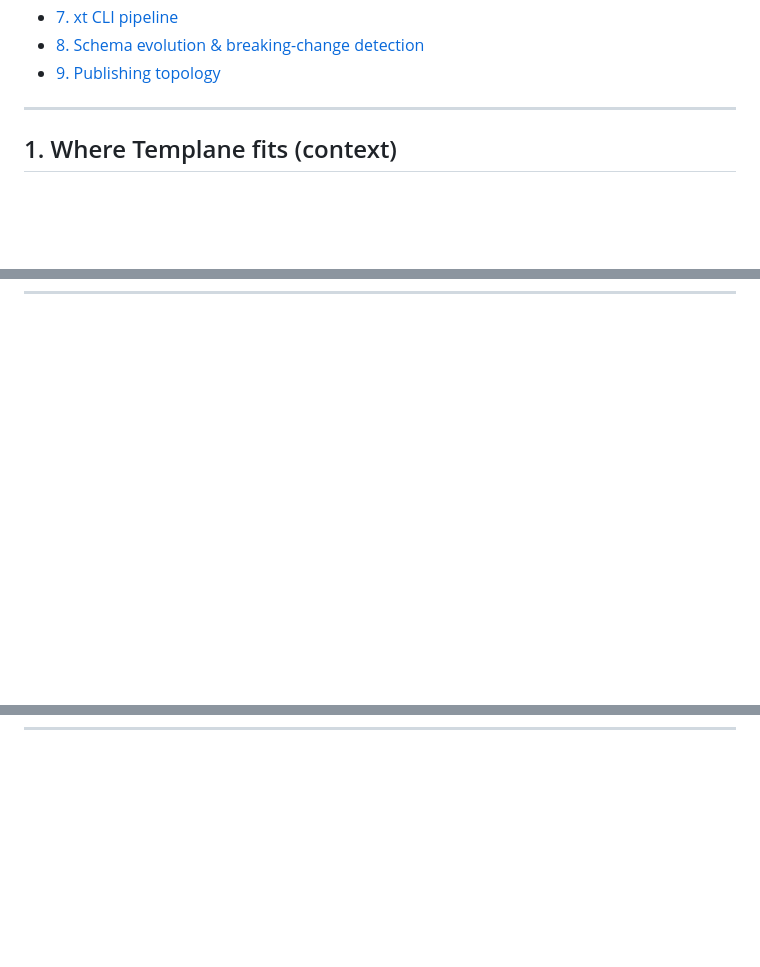
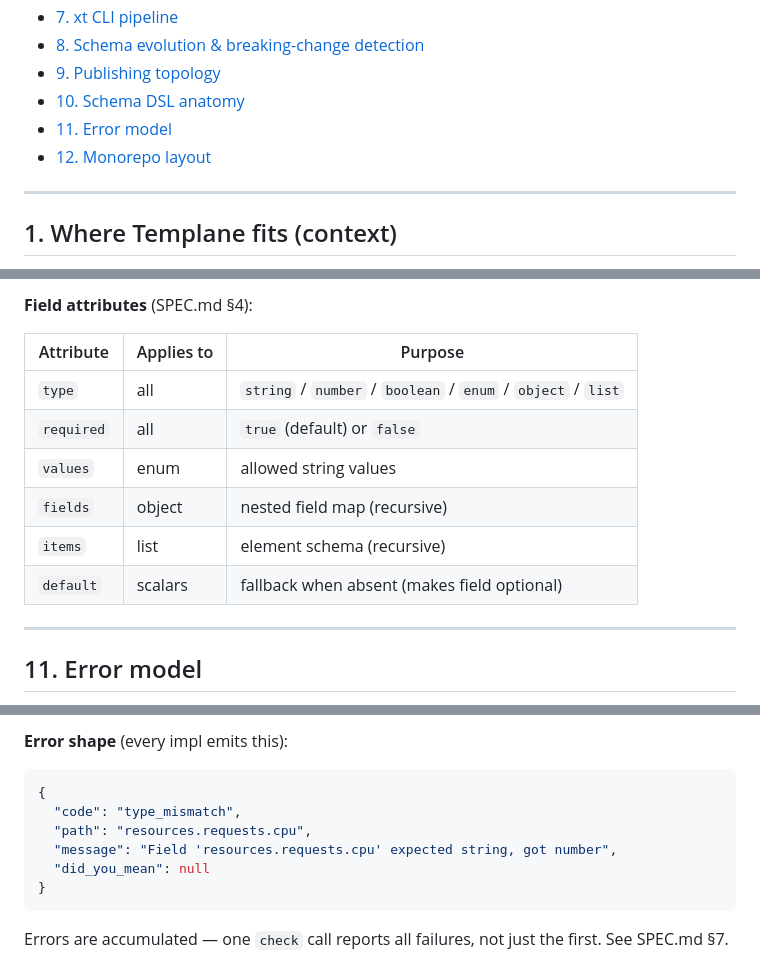
Before and after one commit to ereshzealous/Templane, a Markdown page: docs/ARCHITECTURE.md, 3 parts joined by grey strips. GitHub-like rendering; blank space fills up the shorter version.

````diff
--- a/docs/ARCHITECTURE.md
+++ b/docs/ARCHITECTURE.md
@@ -14,6 +14,9 @@ natively on GitHub.
 - [7. xt CLI pipeline](#7-xt-cli-pipeline)
 - [8. Schema evolution & breaking-change detection](#8-schema-evolution--breaking-change-detection)
 - [9. Publishing topology](#9-publishing-topology)
+- [10. Schema DSL anatomy](#10-schema-dsl-anatomy)
+- [11. Error model](#11-error-model)
+- [12. Monorepo layout](#12-monorepo-layout)
 
 ---
 
@@ -423,0 +459,15 @@ no auto-publish on push or tag. Each workflow has a dry-run flag.
+**Field attributes** (SPEC.md §4):
+
+| Attribute | Applies to | Purpose |
+|---|---|---|
+| `type` | all | `string` / `number` / `boolean` / `enum` / `object` / `list` |
+| `required` | all | `true` (default) or `false` |
+| `values` | enum | allowed string values |
+| `fields` | object | nested field map (recursive) |
+| `items` | list | element schema (recursive) |
+| `default` | scalars | fallback when absent (makes field optional) |
+
+---
+
+## 11. Error model
+
@@ -423,0 +498,14 @@ no auto-publish on push or tag. Each workflow has a dry-run flag.
+**Error shape** (every impl emits this):
+
+```json
+{
+  "code": "type_mismatch",
+  "path": "resources.requests.cpu",
+  "message": "Field 'resources.requests.cpu' expected string, got number",
+  "did_you_mean": null
+}
+```
+
+Errors are accumulated — one `check` call reports all failures, not
+just the first. See SPEC.md §7.
+
````
Also changed, not shown: other parts of docs/ARCHITECTURE.md (+114 -0 lines).
